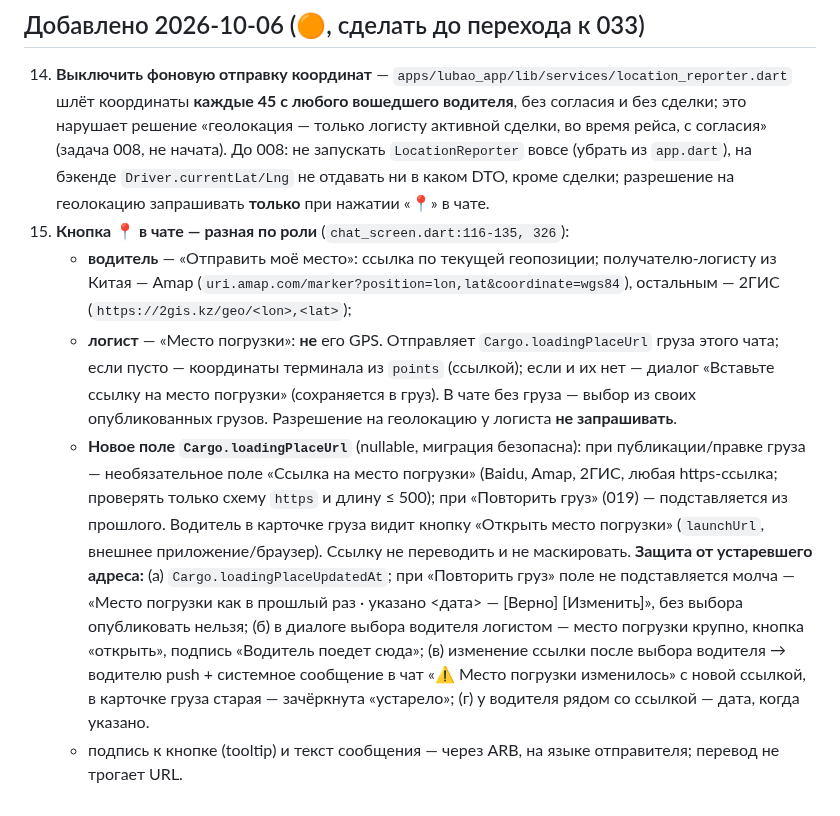
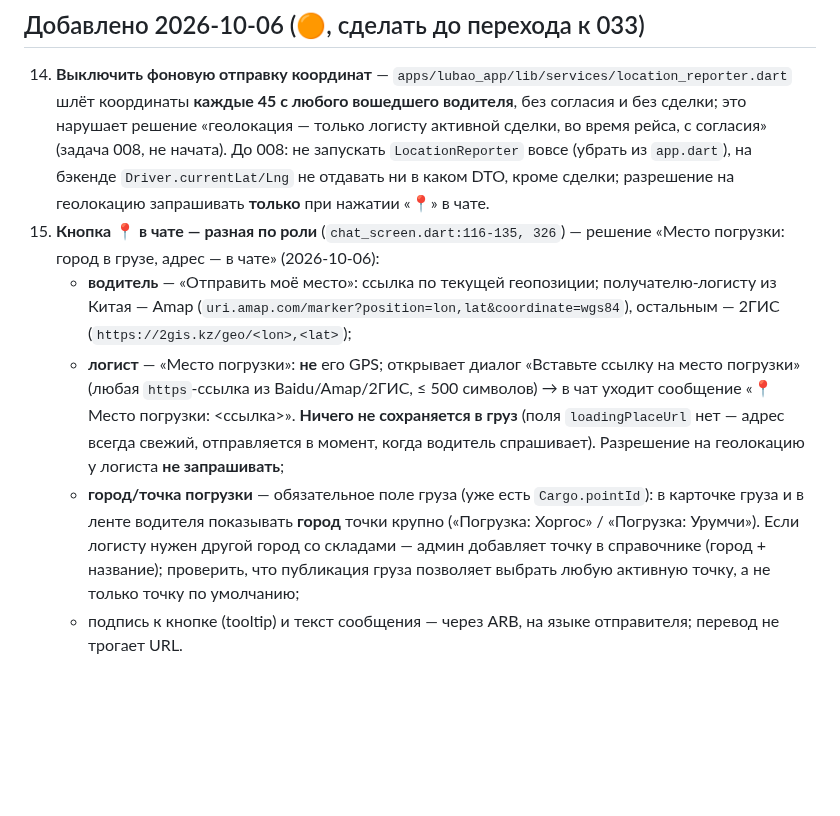
Before and after one commit to dmukayev/lubao, a Markdown page: docs/tasks/032-review-fixes-031.md, the part around the change. Rendered like a GitHub page; blank space fills up the shorter version.

```diff
--- a/docs/tasks/032-review-fixes-031.md
+++ b/docs/tasks/032-review-fixes-031.md
@@ -365,8 +365,8 @@ EasyOCR/другую модель не требуется. Главная нах
 
 ## Добавлено 2026-10-06 (🟠, сделать до перехода к 033)
 14. **Выключить фоновую отправку координат** — `apps/lubao_app/lib/services/location_reporter.dart` шлёт координаты **каждые 45 с любого вошедшего водителя**, без согласия и без сделки; это нарушает решение «геолокация — только логисту активной сделки, во время рейса, с согласия» (задача 008, не начата). До 008: не запускать `LocationReporter` вовсе (убрать из `app.dart`), на бэкенде `Driver.currentLat/Lng` не отдавать ни в каком DTO, кроме сделки; разрешение на геолокацию запрашивать **только** при нажатии «📍» в чате.
-15. **Кнопка 📍 в чате — разная по роли** (`chat_screen.dart:116-135, 326`):
+15. **Кнопка 📍 в чате — разная по роли** (`chat_screen.dart:116-135, 326`) — решение «Место погрузки: город в грузе, адрес — в чате» (2026-10-06):
     - **водитель** — «Отправить моё место»: ссылка по текущей геопозиции; получателю-логисту из Китая — Amap (`uri.amap.com/marker?position=lon,lat&coordinate=wgs84`), остальным — 2ГИС (`https://2gis.kz/geo/<lon>,<lat>`);
-    - **логист** — «Место погрузки»: **не** его GPS. Отправляет `Cargo.loadingPlaceUrl` груза этого чата; если пусто — координаты терминала из `points` (ссылкой); если и их нет — диалог «Вставьте ссылку на место погрузки» (сохраняется в груз). В чате без груза — выбор из своих опубликованных грузов. Разрешение на геолокацию у логиста **не запрашивать**.
-    - **Новое поле `Cargo.loadingPlaceUrl`** (nullable, миграция безопасна): при публикации/правке груза — необязательное поле «Ссылка на место погрузки» (Baidu, Amap, 2ГИС, любая https-ссылка; проверять только схему `https` и длину ≤ 500); при «Повторить груз» (019) — подставляется из прошлого. Водитель в карточке груза видит кнопку «Открыть место погрузки» (`launchUrl`, внешнее приложение/браузер). Ссылку не переводить и не маскировать. **Защита от устаревшего адреса:** (а) `Cargo.loadingPlaceUpdatedAt`; при «Повторить груз» поле не подставляется молча — «Место погрузки как в прошлый раз · указано <дата> — [Верно] [Изменить]», без выбора опубликовать нельзя; (б) в диалоге выбора водителя логистом — место погрузки крупно, кнопка «открыть», подпись «Водитель поедет сюда»; (в) изменение ссылки после выбора водителя → водителю push + системное сообщение в чат «⚠️ Место погрузки изменилось» с новой ссылкой, в карточке груза старая — зачёркнута «устарело»; (г) у водителя рядом со ссылкой — дата, когда указано.
+    - **логист** — «Место погрузки»: **не** его GPS; открывает диалог «Вставьте ссылку на место погрузки» (любая `https`-ссылка из Baidu/Amap/2ГИС, ≤ 500 символов) → в чат уходит сообщение «📍 Место погрузки: <ссылка>». **Ничего не сохраняется в груз** (поля `loadingPlaceUrl` нет — адрес всегда свежий, отправляется в момент, когда водитель спрашивает). Разрешение на геолокацию у логиста **не запрашивать**;
+    - **город/точка погрузки** — обязательное поле груза (уже есть `Cargo.pointId`): в карточке груза и в ленте водителя показывать **город** точки крупно («Погрузка: Хоргос» / «Погрузка: Урумчи»). Если логисту нужен другой город со складами — админ добавляет точку в справочнике (город + название); проверить, что публикация груза позволяет выбрать любую активную точку, а не только точку по умолчанию;
     - подпись к кнопке (tooltip) и текст сообщения — через ARB, на языке отправителя; перевод не трогает URL.
```
Also changed, not shown: docs/decisions.md (+4 -2 lines).
